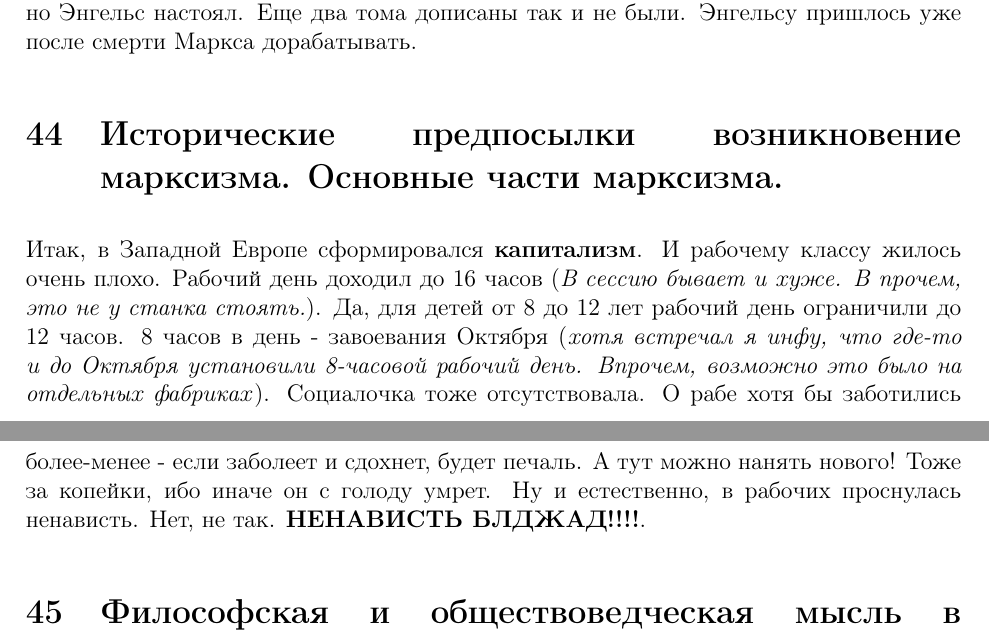
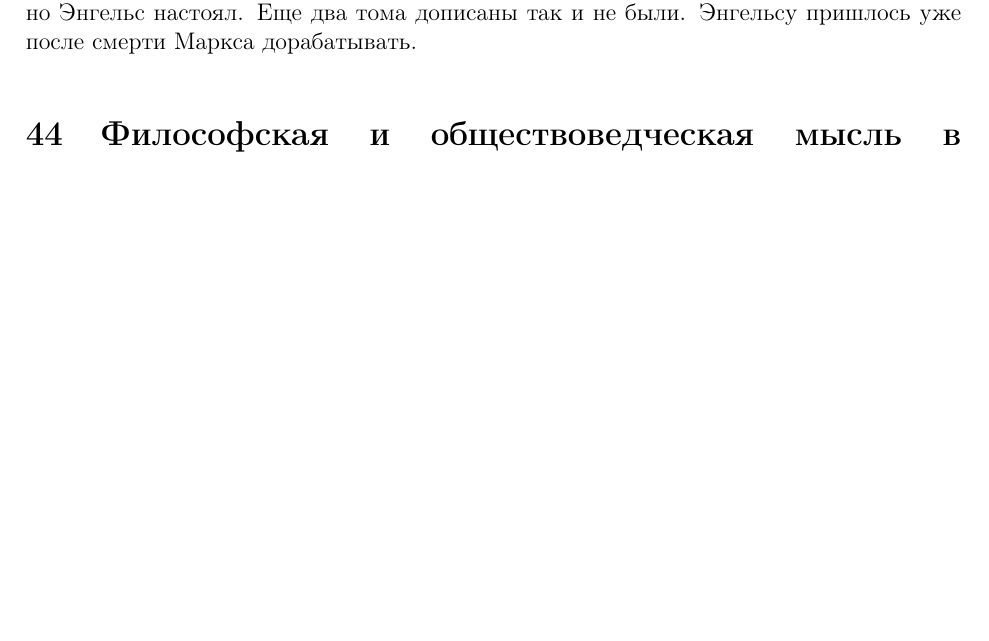
Before and after one commit to Felinos/Semenoff2017-2, a LaTeX document (semenoff.tex): two parts of pages 30 and 31 of 35 before the commit and part of page 30 of 35 after it, the two joined at a grey line, cut so that both start at the same text, the shorter picture padded with empty space. Compiled offline with pdfLaTeX.

Commit message:
Updated question list + minor fixes

```diff
--- a/semenoff.tex
+++ b/semenoff.tex
@@ -379,10 +379,6 @@ by Nyaxx-11k aka KingKO
 
 Решили запилить новый материализм. Пишут "Наброски критики политэкономии" - там пишут, что экономика - основа. "Святое семейство" - критикуют младогегельянство. В "Немецкой идеологии" запиливают материалистическое понимание истории (1845), правда пока что в общих чертах. Опубликовали же ее только в СССР. Вступили в "Союз справедливых", потом он переименовался в "Союз коммунистов". Пишут "Манифест коммунистической партии". Маркс возвращается в Германию, и в свежезапиленной им "Новой Рейнской газете" призывает к революции (пока что буржуазной). Энгельс же поучаствовал в вооруженном восстании, и был приговорен к казни. Сбежал. Марксовскую же газету закрыли, а самого чуть не посадили. В 1864  году образован 1-й Интернационал. Рабочие начинают бороться, и капитализм сдает. Создаются фабзавинспекции. А Маркс тем временем пишет "Капитал". Первый том был сдан в печать в 1867 году. Маркс говорил, что рано, но Энгельс настоял. Еще два тома дописаны так и не были. Энгельсу пришлось уже после смерти Маркса дорабатывать.
 
-\section{Исторические предпосылки возникновение марксизма. Основные части марксизма.}
-Итак, в Западной Европе сформировался \textbf{капитализм}. И рабочему классу жилось очень плохо. Рабочий день доходил до 16 часов (\textit{В сессию бывает и хуже. В прочем, это не у станка стоять.}). Да, для детей от 8 до 12 лет рабочий день ограничили до 12 часов. 8 часов в день - завоевания Октября (\textit{хотя встречал я инфу, что где-то и до Октября установили 8-часовой рабочий день. Впрочем, возможно это было на отдельных фабриках}). Социалочка тоже отсутствовала. О рабе хотя бы заботились более-менее - если заболеет и сдохнет, будет печаль. А тут можно нанять нового! Тоже за копейки, ибо иначе он с голоду умрет. Ну и естественно, в рабочих проснулась ненависть. Нет, не так. \textbf{НЕНАВИСТЬ БЛДЖАД!!!!}.
-
-
 \section{Философская и обществоведческая мысль в поисках объективного общественного бытия и движущих сил истории}
 Итак, Гегель создал философию истории - объективного процесса. Но там есть "черный ящик" - тот самых Абсолютный дух. Нужно же что-то более определенное.  Где искать объективные начала общества? Не ясно. Да и с историей все так же: или великие люди, или Абсолютный Д-х какой-то. Как же построить нормальную общественно-историческую философскую теорию? Для этого нужно было найти социальную материю. Первый шаг сделали французские историки эпохи Реставрации.
 
```
Also changed, not shown: semenoff.pdf, semenoff.tex (5 more changed lines), 2 other files.
